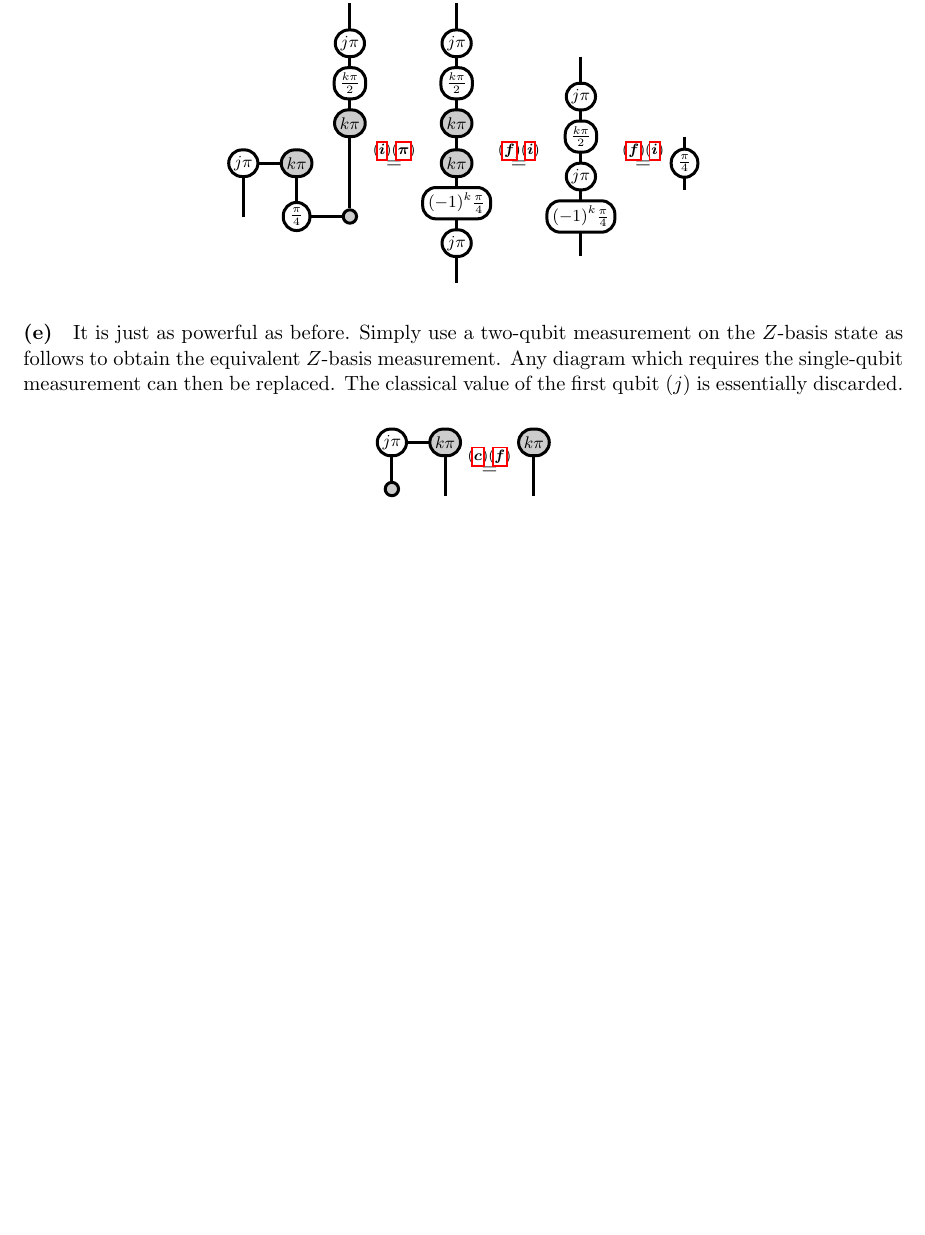
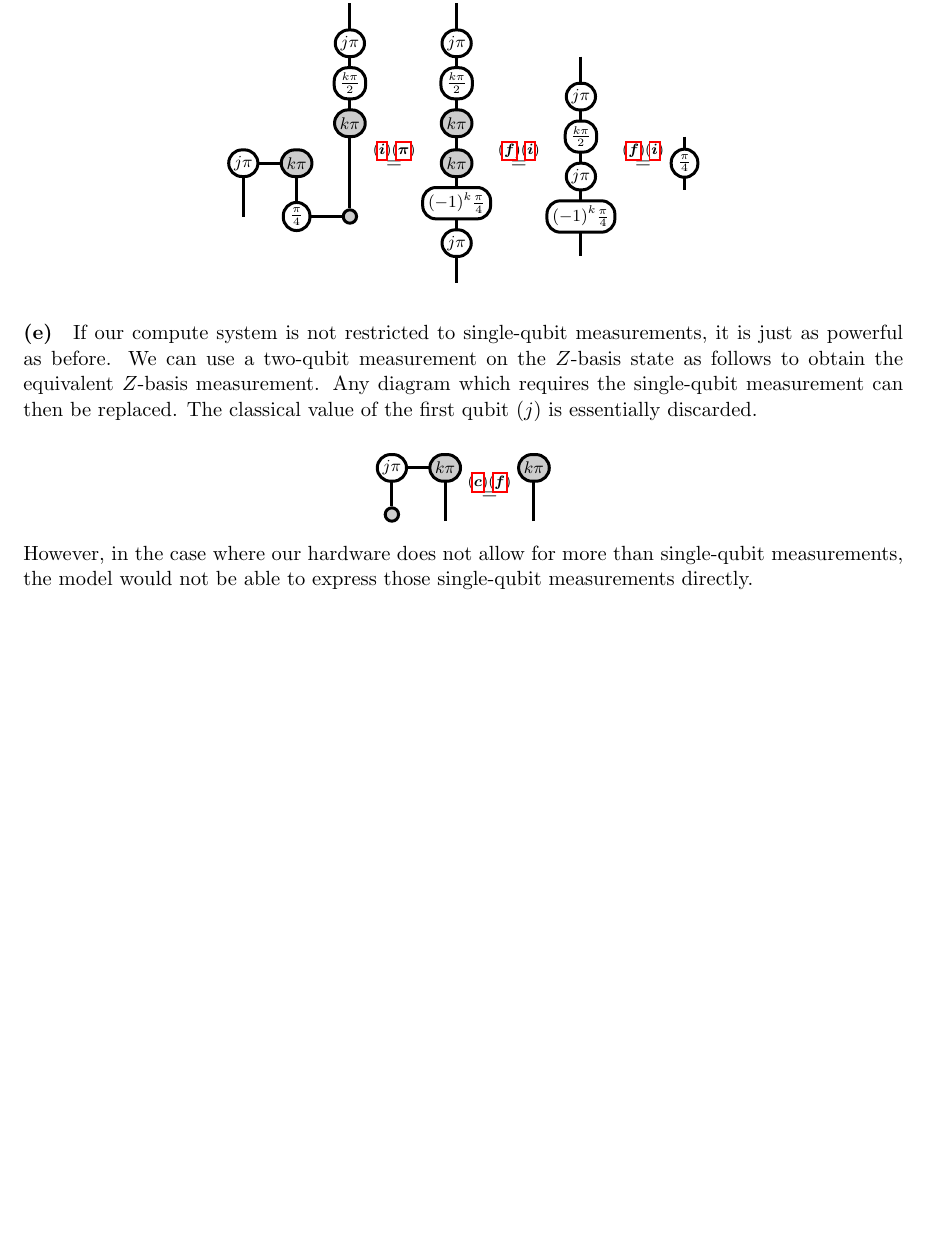
Before and after one commit to hughjazzman/qpc, a LaTeX problem sheet (exam.tex): part of page 5 of 14, cut so that both start at the same text, the shorter picture padded with empty space. The pictures show the PDF file exam.pdf that the author committed with the source.

Commit message:
Final edits

```diff
--- a/exam.tex
+++ b/exam.tex
@@ -213,13 +213,16 @@ Then we can use a two-qubit measurement, and classically controlled $S$ and Paul
 
 \paragraph{(e)}
 
-It is just as powerful as before.
-Simply use a two-qubit measurement on the $Z$-basis state
+If our compute system is not restricted to single-qubit measurements, it is just as powerful as before.
+We can use a two-qubit measurement on the $Z$-basis state
 as follows to obtain the equivalent $Z$-basis measurement.
 Any diagram which requires the single-qubit measurement can then be replaced.
 The classical value of the first qubit $(j)$ is essentially discarded.
 
 \[\tikzfig{1e}\stackrel{\copyrule\SpiderRule}{=}\tikzfig{1ei}\]
+
+However, in the case where our hardware does not allow for more than single-qubit measurements,
+the model would not be able to express those single-qubit measurements directly.
 
 \clearpage
 \section*{Question 2}
```
Also changed, not shown: exam.pdf.
